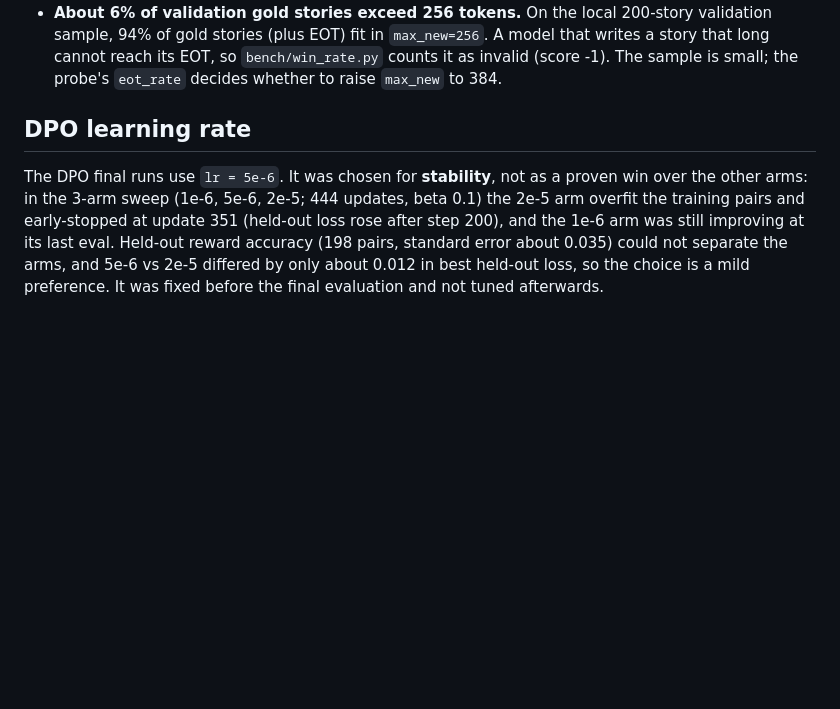
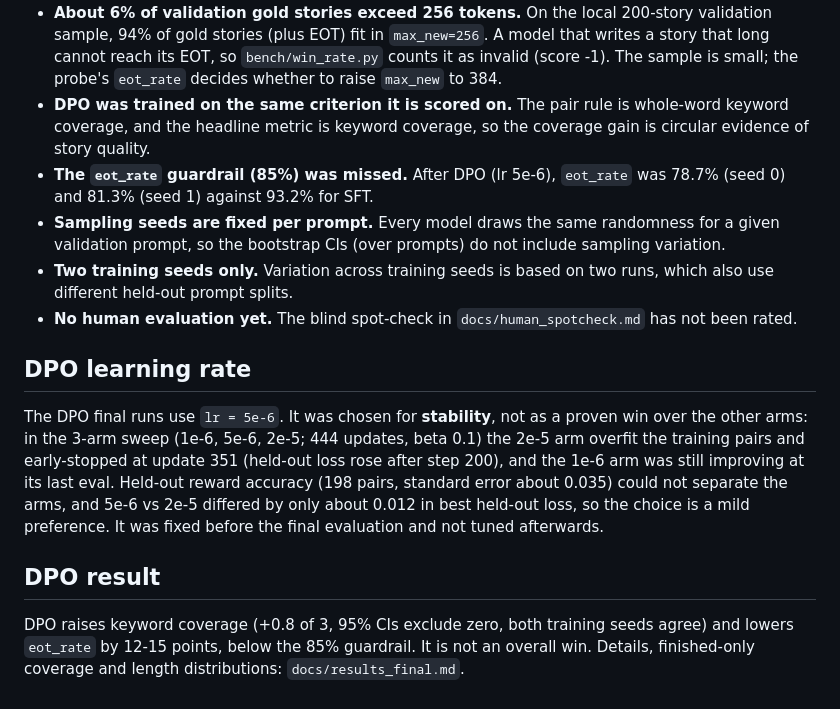
Before and after one commit to Priyanshaur/Glassbox, a Markdown page: README.md, the part around the change. GitHub-like rendering; blank space fills up the shorter version.

Commit message:
README: record DPO result and add final Limitations (circular criterion, guardrail, seeds, no human eval)

```diff
--- a/README.md
+++ b/README.md
@@ -59,7 +59,26 @@ so a dead Kaggle session resumes with a continuous loss curve. See `docs/decisio
   `max_new=256`. A model that writes a story that long cannot reach its EOT, so
   `bench/win_rate.py` counts it as invalid (score -1). The sample is small; the
   probe's `eot_rate` decides whether to raise `max_new` to 384.
+- **DPO was trained on the same criterion it is scored on.** The pair rule is
+  whole-word keyword coverage, and the headline metric is keyword coverage, so
+  the coverage gain is circular evidence of story quality.
+- **The `eot_rate` guardrail (85%) was missed.** After DPO (lr 5e-6),
+  `eot_rate` was 78.7% (seed 0) and 81.3% (seed 1) against 93.2% for SFT.
+- **Sampling seeds are fixed per prompt.** Every model draws the same
+  randomness for a given validation prompt, so the bootstrap CIs (over prompts)
+  do not include sampling variation.
+- **Two training seeds only.** Variation across training seeds is based on two
+  runs, which also use different held-out prompt splits.
+- **No human evaluation yet.** The blind spot-check in `docs/human_spotcheck.md`
+  has not been rated.
 
 ## DPO learning rate
 
 The DPO final runs use `lr = 5e-6`. It was chosen for **stability**, not as a proven win over the other arms: in the 3-arm sweep (1e-6, 5e-6, 2e-5; 444 updates, beta 0.1) the 2e-5 arm overfit the training pairs and early-stopped at update 351 (held-out loss rose after step 200), and the 1e-6 arm was still improving at its last eval. Held-out reward accuracy (198 pairs, standard error about 0.035) could not separate the arms, and 5e-6 vs 2e-5 differed by only about 0.012 in best held-out loss, so the choice is a mild preference. It was fixed before the final evaluation and not tuned afterwards.
+
+## DPO result
+
+DPO raises keyword coverage (+0.8 of 3, 95% CIs exclude zero, both training
+seeds agree) and lowers `eot_rate` by 12-15 points, below the 85% guardrail.
+It is not an overall win. Details, finished-only coverage and length
+distributions: `docs/results_final.md`.
```
